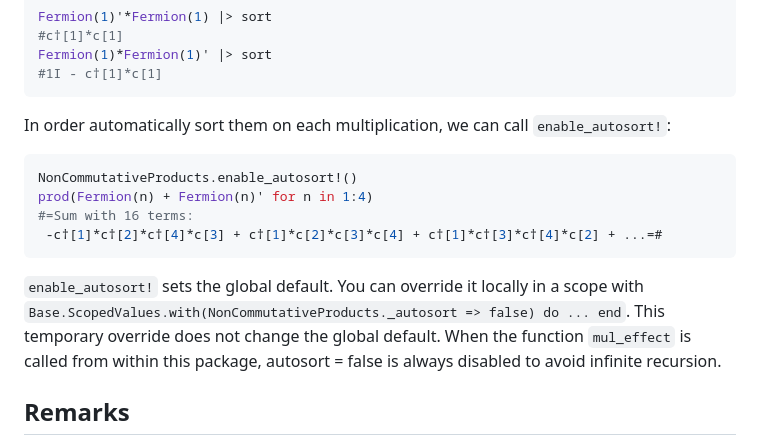
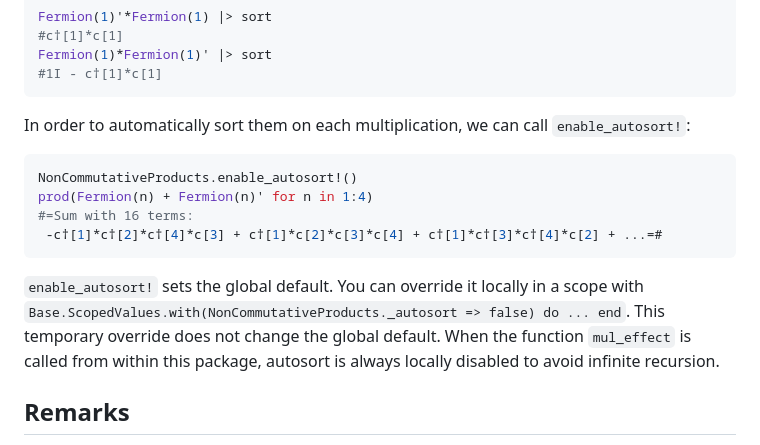
Before and after one commit to cvsvensson/NonCommutativeProducts.jl, a Markdown page: README.md, the part around the change. Rendered like a GitHub page.

Commit message:
Fix grammar in README.md

````diff
--- a/README.md
+++ b/README.md
@@ -72,14 +72,14 @@ Fermion(1)'*Fermion(1) |> sort
 Fermion(1)*Fermion(1)' |> sort
 #1I - c†[1]*c[1]
 ```
-In order automatically sort them on each multiplication, we can call `enable_autosort!`:
+In order to automatically sort them on each multiplication, we can call `enable_autosort!`:
 ```julia
 NonCommutativeProducts.enable_autosort!()
 prod(Fermion(n) + Fermion(n)' for n in 1:4)
 #=Sum with 16 terms:
  -c†[1]*c†[2]*c†[4]*c[3] + c†[1]*c[2]*c[3]*c[4] + c†[1]*c†[3]*c†[4]*c[2] + ...=#
 ```
-`enable_autosort!` sets the global default. You can override it locally in a scope with `Base.ScopedValues.with(NonCommutativeProducts._autosort => false) do ... end`. This temporary override does not change the global default. When the function `mul_effect` is called from within this package, autosort = false is always disabled to avoid infinite recursion.
+`enable_autosort!` sets the global default. You can override it locally in a scope with `Base.ScopedValues.with(NonCommutativeProducts._autosort => false) do ... end`. This temporary override does not change the global default. When the function `mul_effect` is called from within this package, autosort is always locally disabled to avoid infinite recursion.
 
 ## Remarks
 
````
